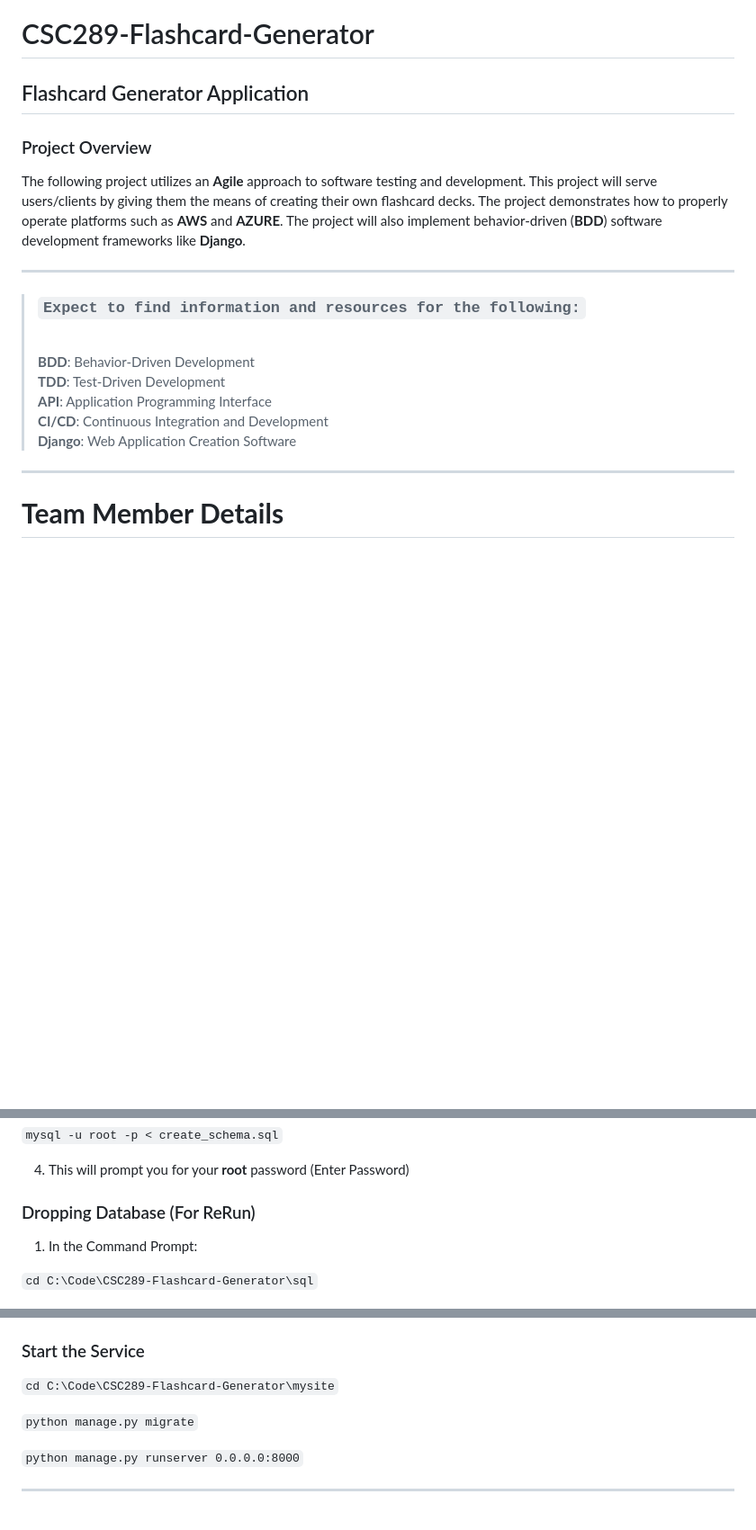
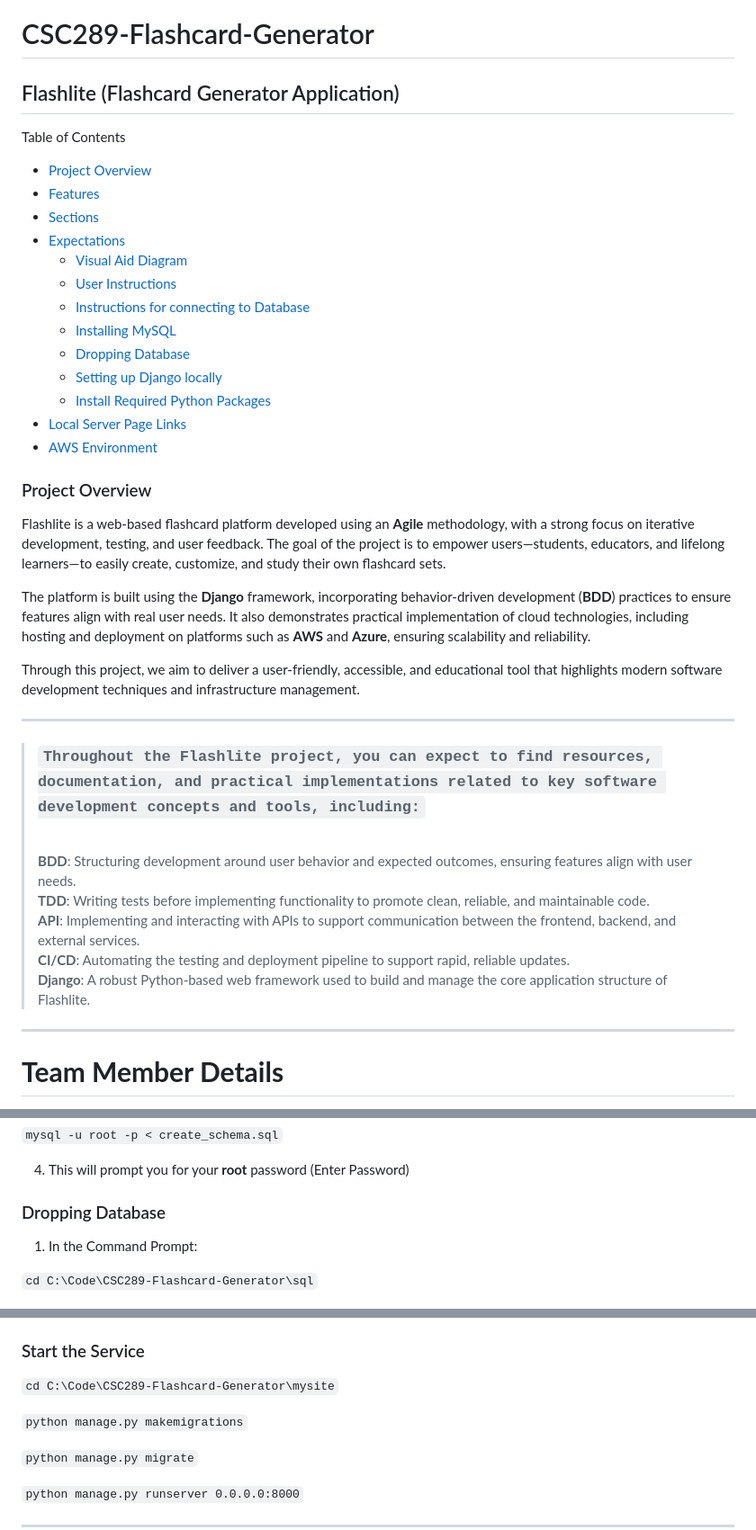
Before and after one commit to njgarner/CSC289-Flashcard-Generator, a Markdown page: README.md, 3 parts joined by grey strips. Shown at 90% size. GitHub-like rendering; blank space fills up the shorter version.

Commit message:
Update README.md
Initial README Documentation Update

```diff
--- a/README.md
+++ b/README.md
@@ -1,19 +1,39 @@
 # CSC289-Flashcard-Generator
 
-## Flashcard Generator Application
+## Flashlite (Flashcard Generator Application)
+
+Table of Contents
+
+- [Project Overview](#project-overview)
+- [Features](#features)
+- [Sections](#sections)
+- [Expectations](#expectations)
+  - [Visual Aid Diagram](#visual-aid-diagram)
+  - [User Instructions](#user-instructions)
+  - [Instructions for connecting to Database](#instructions-for-connecting-to-database)
+  - [Installing MySQL](#installing-mysql)
+  - [Dropping Database](#dropping-database)
+  - [Setting up Django locally](#setting-up-django-locally)
+  - [Install Required Python Packages](#install-required-python-packages)
+- [Local Server Page Links](#local-server-page-links)
+- [AWS Environment](#aws-environment)
 
 ### Project Overview
 
-The following project utilizes an **Agile** approach to software testing and development. This project will serve users/clients by giving them the means of creating their own flashcard decks. The project demonstrates how to properly operate platforms such as **AWS** and **AZURE**. The project will also implement behavior-driven (**BDD**) software development frameworks like **Django**.
+Flashlite is a web-based flashcard platform developed using an **Agile** methodology, with a strong focus on iterative development, testing, and user feedback. The goal of the project is to empower users—students, educators, and lifelong learners—to easily create, customize, and study their own flashcard sets.
+
+The platform is built using the **Django** framework, incorporating behavior-driven development (**BDD**) practices to ensure features align with real user needs. It also demonstrates practical implementation of cloud technologies, including hosting and deployment on platforms such as **AWS** and **Azure**, ensuring scalability and reliability.
+
+Through this project, we aim to deliver a user-friendly, accessible, and educational tool that highlights modern software development techniques and infrastructure management.
 
 ---
 
-> ### **``Expect to find information and resources for the following:``**
-><br>**BDD**: Behavior-Driven Development
-<br>**TDD**: Test-Driven Development
-<br>**API**: Application Programming Interface
-<br>**CI/CD**: Continuous Integration and Development
-<br>**Django**: Web Application Creation Software
+> ### **``Throughout the Flashlite project, you can expect to find resources, documentation, and practical implementations related to key software development concepts and tools, including:``**
+><br>**BDD**: Structuring development around user behavior and expected outcomes, ensuring features align with user needs.
+<br>**TDD**: Writing tests before implementing functionality to promote clean, reliable, and maintainable code.
+<br>**API**: Implementing and interacting with APIs to support communication between the frontend, backend, and external services.
+<br>**CI/CD**: Automating the testing and deployment pipeline to support rapid, reliable updates.
+<br>**Django**: A robust Python-based web framework used to build and manage the core application structure of Flashlite.
 
 ---
 
@@ -164,7 +200,7 @@ For Example:
 
 4. This will prompt you for your **root** password (Enter Password)
 
-### Dropping Database (For ReRun)
+### Dropping Database
 1. In the Command Prompt:
 
 ``cd C:\Code\CSC289-Flashcard-Generator\sql``
@@ -211,6 +247,8 @@ From the Command Prompt:
 ### Start the Service
 ``cd C:\Code\CSC289-Flashcard-Generator\mysite``
 
+``python manage.py makemigrations``
+
 ``python manage.py migrate``
 
 ``python manage.py runserver 0.0.0.0:8000``
```
Also changed, not shown: other parts of README.md (+28 -12 lines).
